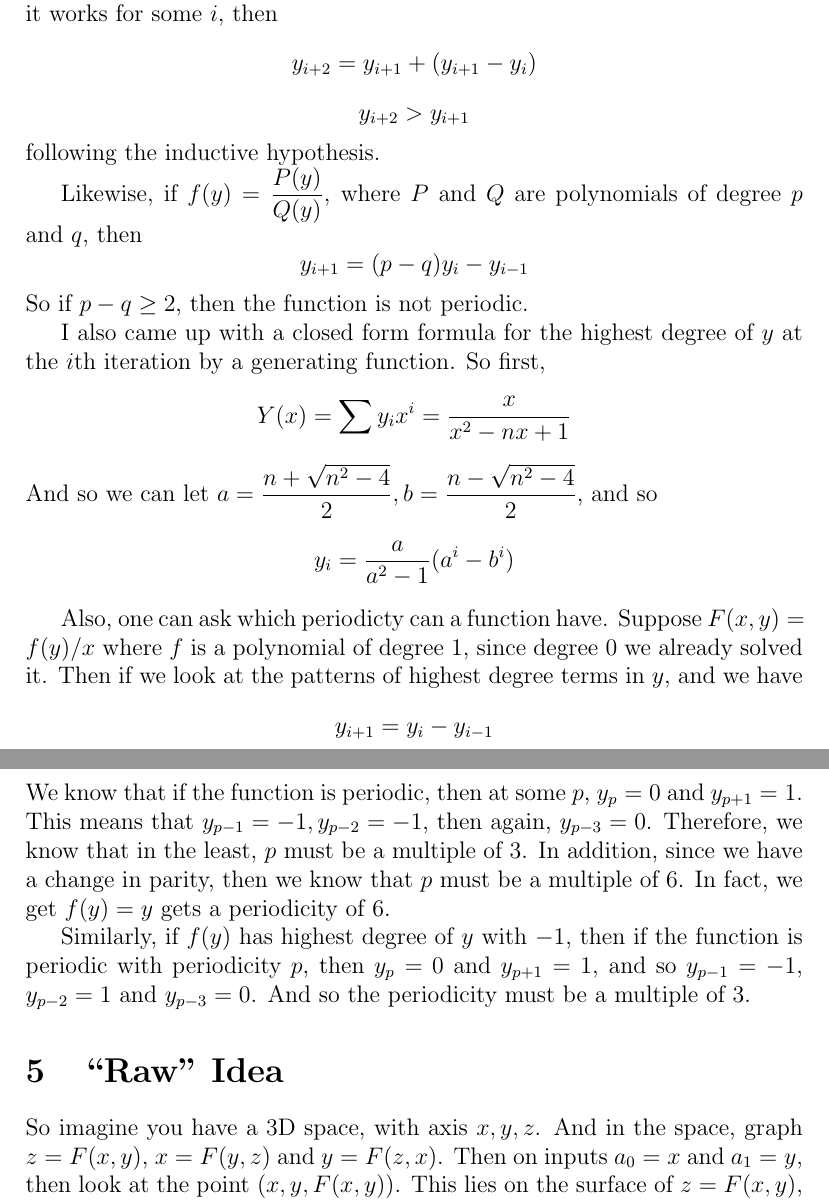
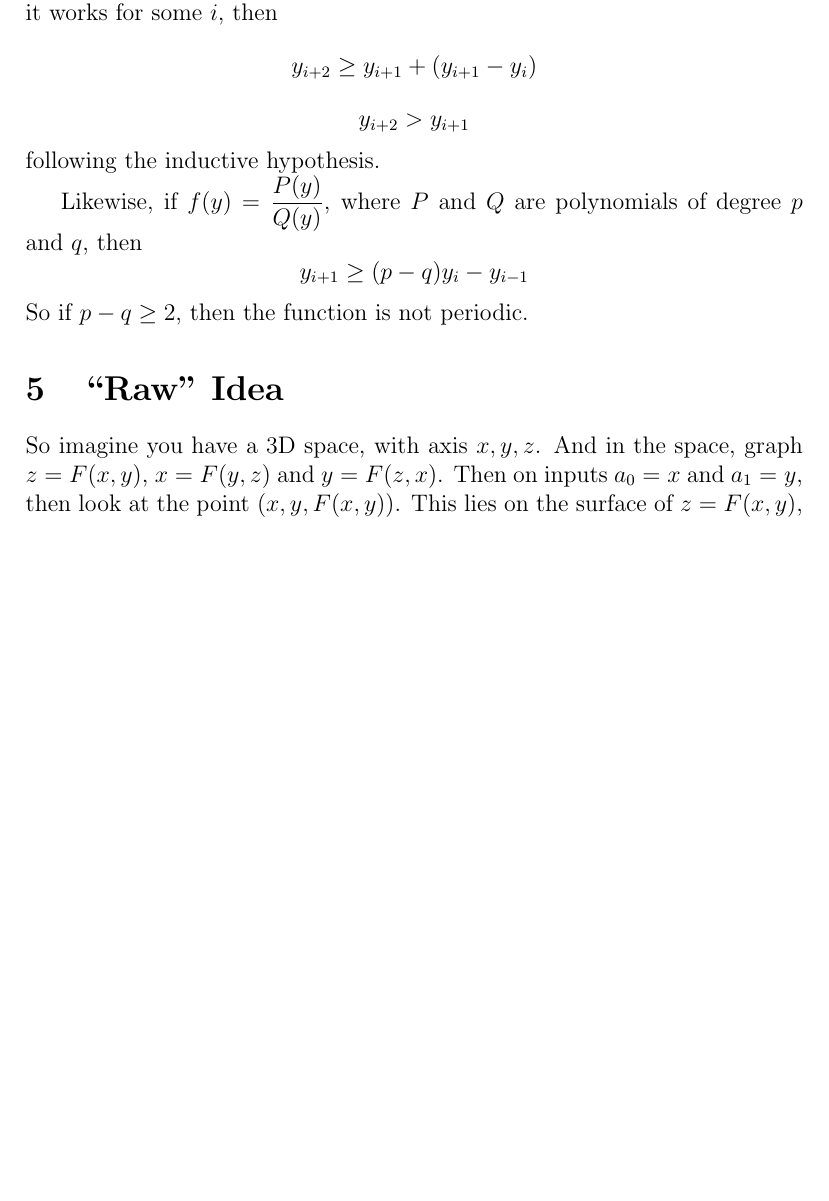
Before and after one commit to erikwaing/18.821-Recurrence, a LaTeX document (WaingartenThoughts.tex): two parts of pages 3 and 4 of 4 before the commit and part of page 3 of 3 after it, the two joined at a grey line, cut so that both start at the same text, the shorter picture padded with empty space. Compiled offline with pdfLaTeX.

Commit message:
fixed wrong statements

```diff
--- a/WaingartenThoughts.tex
+++ b/WaingartenThoughts.tex
@@ -57,24 +58,12 @@ Suppose $f$ is degree $n$, then by looking at the highest degree terms we can le
 \[ y_0 = 0, y_1 = 1 \]
 So we can show by induction that $y_{i+1} > y_i$, and so the degree of $y$ never goes to 0 (in order for the formula to evaluate to $x$. Its clear for $i = 0$. Suppose it works for some $i$, then
-\[ y_{i+2} = y_{i+1} + (y_{i+1} - y_{i}) \]
+\[ y_{i+2} \geq y_{i+1} + (y_{i+1} - y_{i}) \]
 \[ y_{i+2} > y_{i+1} \]
 following the inductive hypothesis.
 
 Likewise, if $f(y) = \dfrac{P(y)}{Q(y)}$, where $P$ and $Q$ are polynomials of degree $p$ and $q$, then
-\[ y_{i+1} = (p-q)y_{i} - y_{i-1} \]
+\[ y_{i+1} \geq (p-q)y_{i} - y_{i-1} \]
 So if $p - q \geq 2$, then the function is not periodic.
-
-I also came up with a closed form formula for the highest degree of $y$ at the $i$th iteration by a generating function.
-So first,
-\[ Y(x) = \sum y_ix^i = \dfrac{x}{x^2 - nx + 1} \]
-And so we can let $a = \dfrac{n + \sqrt{n^2 - 4}}{2}, b = \dfrac{n - \sqrt{n^2-4}}{2}$, and so
-\[ y_i = \dfrac{a}{a^2 - 1}(a^i - b^i) \]
-
-Also, one can ask which periodicty can a function have. Suppose $F(x,y) = f(y)/x$ where $f$ is a polynomial of degree $1$, since degree $0$ we already solved it. Then if we look at the patterns of highest degree terms in $y$, and we have
-\[ y_{i+1} = y_i - y_{i-1} \]
-We know that if the function is periodic, then at some $p$, $y_p = 0$ and $y_{p+1} = 1$. This means that $y_{p-1} = -1, y_{p-2} = -1$, then again, $y_{p-3} = 0$. Therefore, we know that in the least, $p$ must be a multiple of $3$. In addition, since we have a change in parity, then we know that $p$ must be a multiple of $6$. In fact, we get $f(y) = y$ gets a periodicity of $6$.
-
-Similarly, if $f(y)$ has highest degree of $y$ with $-1$, then if the function is periodic with periodicity $p$, then $y_p = 0$ and $y_{p+1} = 1$, and so $y_{p-1} = -1$, $y_{p-2} = 1$ and $y_{p-3} = 0$. And so the periodicity must be a multiple of $3$.
 
 \section{``Raw'' Idea}
 
```
Also changed, not shown: WaingartenThoughts.tex (3 more changed lines).
